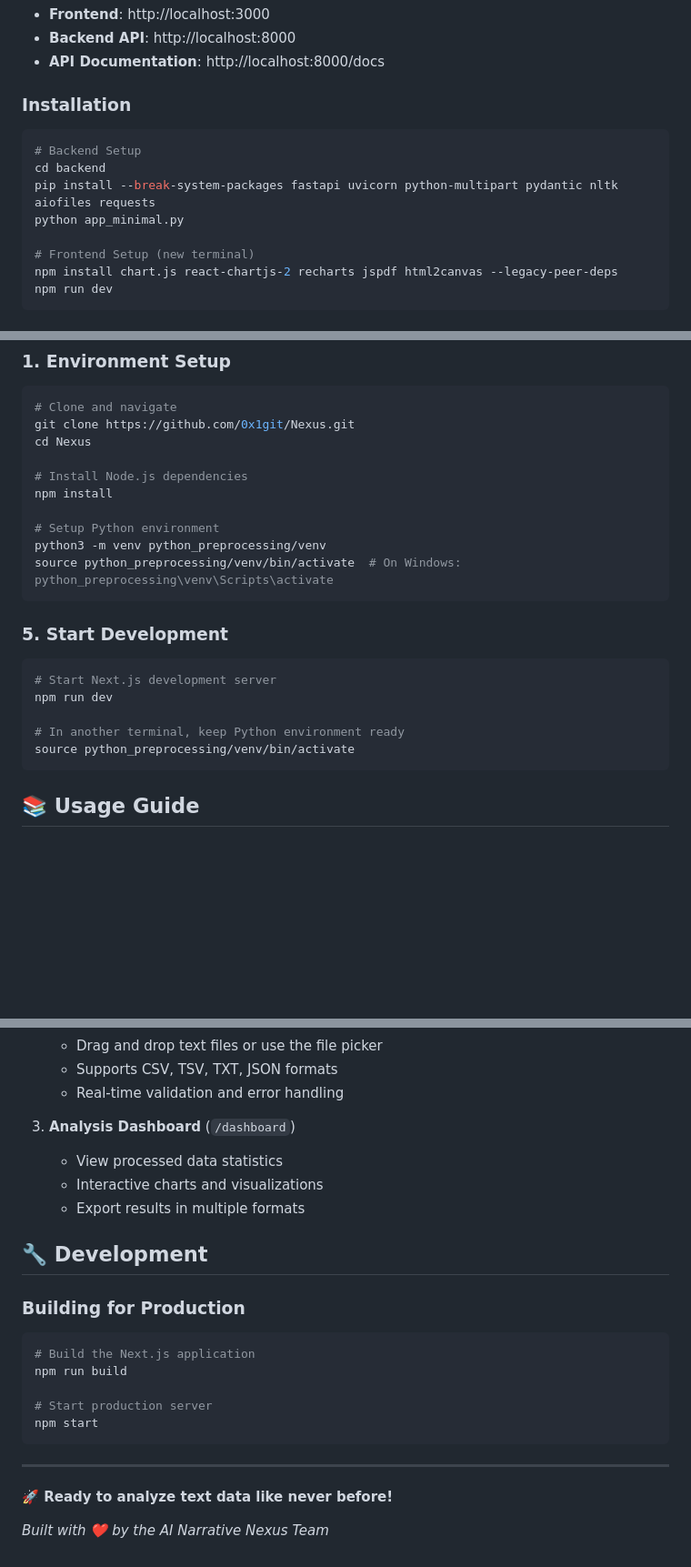
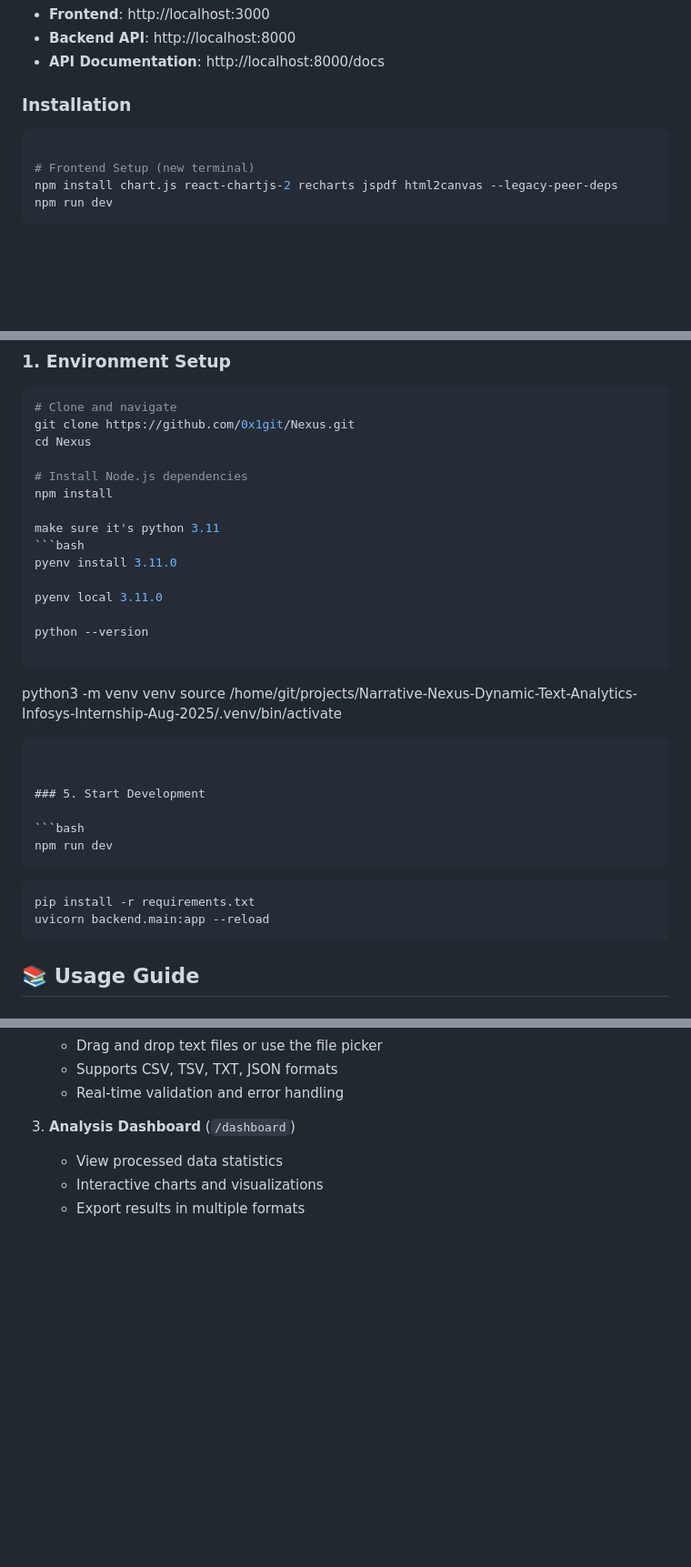
Before and after one commit to vinayykkumar/Narrative-Nexus-Dynamic-Text-Analytics-Infosys-Internship-Aug-2025, a Markdown page: README.md, 3 parts joined by grey strips. Shown at 91% size. Drawn GitHub-style; blank space fills up the shorter version.

Commit message:
installation

````diff
--- a/README.md
+++ b/README.md
@@ -21,10 +21,6 @@ All 8-week development timeline objectives have been achieved with full-stack im
 
 ### **Installation**
 ```bash
-# Backend Setup
-cd backend
-pip install --break-system-packages fastapi uvicorn python-multipart pydantic nltk aiofiles requests
-python app_minimal.py
 
 # Frontend Setup (new terminal)
 npm install chart.js react-chartjs-2 recharts jspdf html2canvas --legacy-peer-deps
@@ -105,20 +98,29 @@ cd Nexus
 # Install Node.js dependencies
 npm install
 
-# Setup Python environment
-python3 -m venv python_preprocessing/venv
-source python_preprocessing/venv/bin/activate  # On Windows: python_preprocessing\venv\Scripts\activate
+make sure it's python 3.11
+```bash
+pyenv install 3.11.0
+
+pyenv local 3.11.0
+
+python --version
+
+```
+python3 -m venv venv
+source /home/git/projects/Narrative-Nexus-Dynamic-Text-Analytics-Infosys-Internship-Aug-2025/.venv/bin/activate
 ```
 
 
 ### 5. Start Development
 
 ```bash
-# Start Next.js development server
 npm run dev
+```
 
-# In another terminal, keep Python environment ready
-source python_preprocessing/venv/bin/activate
+```bash
+pip install -r requirements.txt
+uvicorn backend.main:app --reload
 ```
 
 ## 📚 Usage Guide
@@ -139,25 +141,3 @@ source python_preprocessing/venv/bin/activate
    - View processed data statistics
    - Interactive charts and visualizations
    - Export results in multiple formats
-
-
-
-## 🔧 Development
-
-### Building for Production
-
-```bash
-# Build the Next.js application
-npm run build
-
-# Start production server
-npm start
-```
-
-
-
----
-
-**🚀 Ready to analyze text data like never before!**
-
-*Built with ❤️ by the AI Narrative Nexus Team*
````
Also changed, not shown: other parts of README.md (+0 -3 lines).
